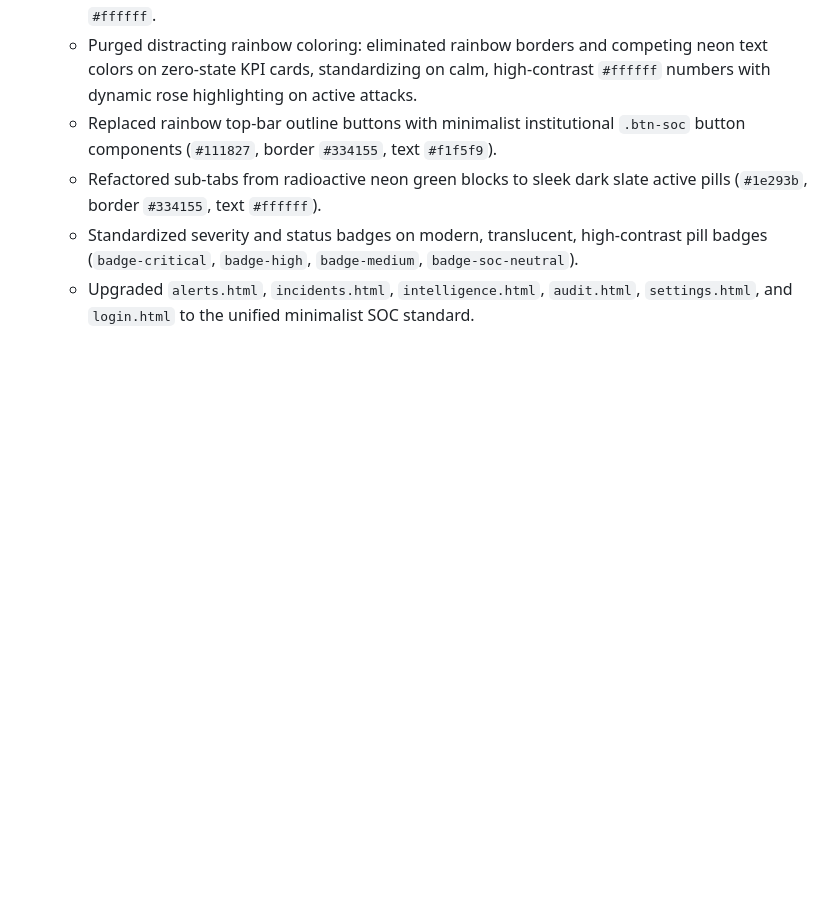
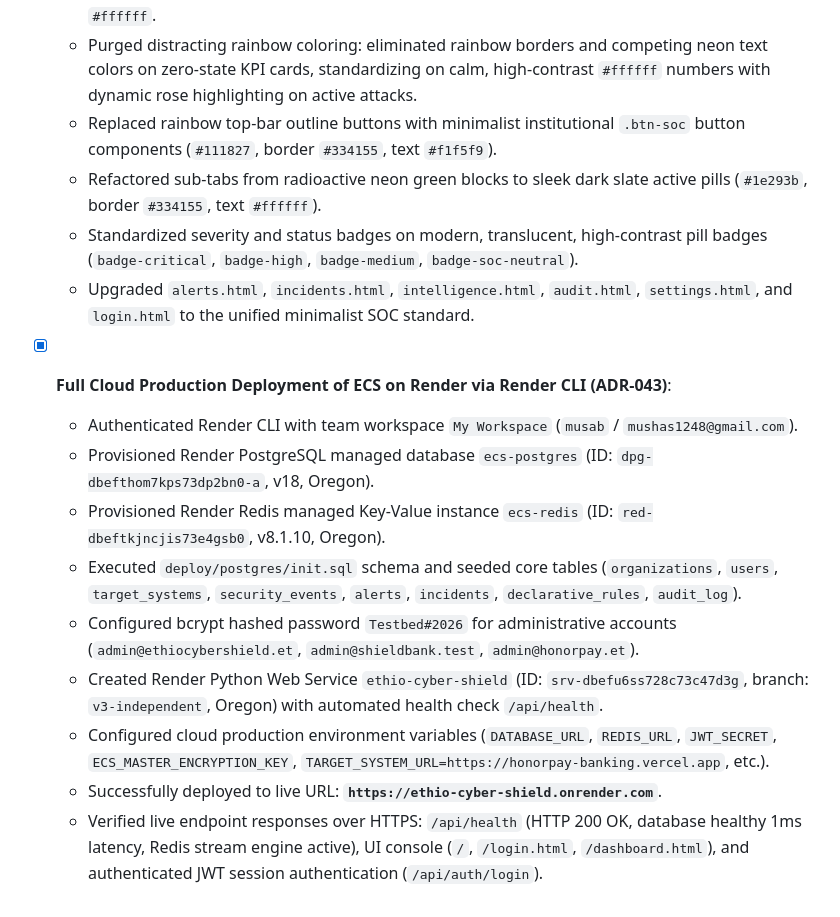
Before and after one commit to bermuro95-wq/Ethio-Cyber-Shield, a Markdown page: docs/PROGRESS.md, the part around the change. Rendered like a GitHub page; blank space fills up the shorter version.

```diff
--- a/docs/PROGRESS.md
+++ b/docs/PROGRESS.md
@@ -430,3 +430,14 @@
   - Refactored sub-tabs from radioactive neon green blocks to sleek dark slate active pills (`#1e293b`, border `#334155`, text `#ffffff`).
   - Standardized severity and status badges on modern, translucent, high-contrast pill badges (`badge-critical`, `badge-high`, `badge-medium`, `badge-soc-neutral`).
   - Upgraded `alerts.html`, `incidents.html`, `intelligence.html`, `audit.html`, `settings.html`, and `login.html` to the unified minimalist SOC standard.
+
+- [x] **Full Cloud Production Deployment of ECS on Render via Render CLI (ADR-043)**:
+  - Authenticated Render CLI with team workspace `My Workspace` (`musab` / `mushas1248@gmail.com`).
+  - Provisioned Render PostgreSQL managed database `ecs-postgres` (ID: `dpg-dbefthom7kps73dp2bn0-a`, v18, Oregon).
+  - Provisioned Render Redis managed Key-Value instance `ecs-redis` (ID: `red-dbeftkjncjis73e4gsb0`, v8.1.10, Oregon).
+  - Executed `deploy/postgres/init.sql` schema and seeded core tables (`organizations`, `users`, `target_systems`, `security_events`, `alerts`, `incidents`, `declarative_rules`, `audit_log`).
+  - Configured bcrypt hashed password `Testbed#2026` for administrative accounts (`admin@ethiocybershield.et`, `admin@shieldbank.test`, `admin@honorpay.et`).
+  - Created Render Python Web Service `ethio-cyber-shield` (ID: `srv-dbefu6ss728c73c47d3g`, branch: `v3-independent`, Oregon) with automated health check `/api/health`.
+  - Configured cloud production environment variables (`DATABASE_URL`, `REDIS_URL`, `JWT_SECRET`, `ECS_MASTER_ENCRYPTION_KEY`, `TARGET_SYSTEM_URL=https://honorpay-banking.vercel.app`, etc.).
+  - Successfully deployed to live URL: **`https://ethio-cyber-shield.onrender.com`**.
+  - Verified live endpoint responses over HTTPS: `/api/health` (HTTP 200 OK, database healthy 1ms latency, Redis stream engine active), UI console (`/`, `/login.html`, `/dashboard.html`), and authenticated JWT session authentication (`/api/auth/login`).
```
Also changed, not shown: docs/DECISIONS.md (+23 -0 lines).
